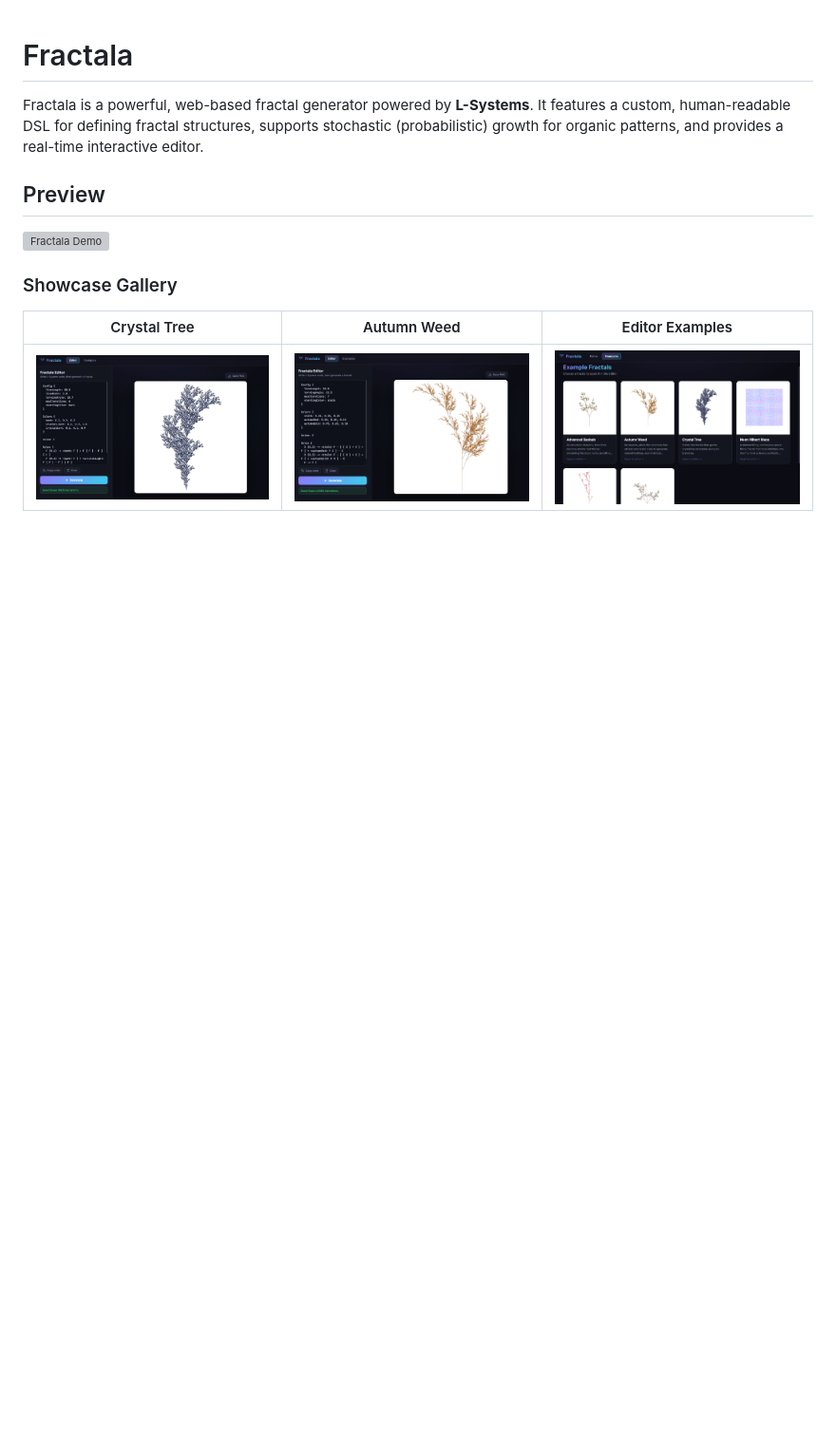
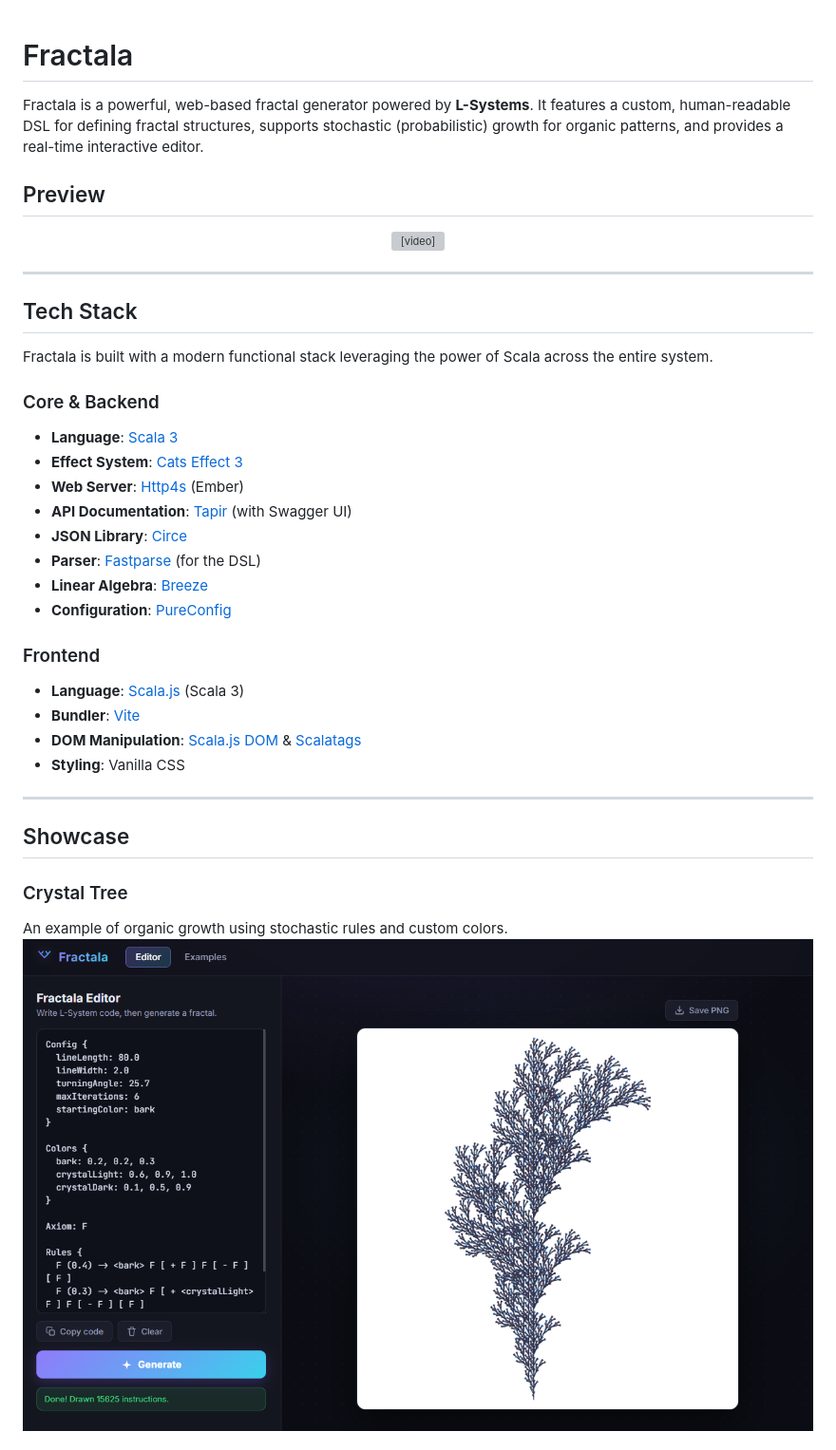
Before and after one commit to mikolajkarbowski/Fractala, a Markdown page: README.md, the part around one of its changes. Shown at 95% size. Rendered like a GitHub page; blank space fills up the shorter version; grey boxes are pictures that could not be loaded.

```diff
--- a/README.md
+++ b/README.md
@@ -4,10 +4,39 @@ Fractala is a powerful, web-based fractal generator powered by **L-Systems**. It
 
 ## Preview
 
-![Fractala Demo](docs/recording.mp4)
+<div align="center">
+  <video src="docs/recording.mp4" width="100%" controls>
+    Your browser does not support the video tag.
+  </video>
+</div>
 
-### Showcase Gallery
+---
 
-| Crystal Tree | Autumn Weed | Editor Examples |
-| :---: | :---: | :---: |
-| ![Crystal Tree](docs/crystal-tree.png) | ![Autumn Weed](docs/autumn-weed.png) | ![Examples](docs/examples.png) |
+## Tech Stack
+
+Fractala is built with a modern functional stack leveraging the power of Scala across the entire system.
+
+### Core & Backend
+- **Language**: [Scala 3](https://www.scala-lang.org/)
+- **Effect System**: [Cats Effect 3](https://typelevel.org/cats-effect/)
+- **Web Server**: [Http4s](https://http4s.org/) (Ember)
+- **API Documentation**: [Tapir](https://tapir.softwaremill.com/) (with Swagger UI)
+- **JSON Library**: [Circe](https://circe.github.io/circe/)
+- **Parser**: [Fastparse](https://com-lihaoyi.github.io/fastparse/) (for the DSL)
+- **Linear Algebra**: [Breeze](https://github.com/scalanlp/breeze)
+- **Configuration**: [PureConfig](https://pureconfig.github.io/pureconfig/)
+
+### Frontend
+- **Language**: [Scala.js](https://www.scala-js.org/) (Scala 3)
+- **Bundler**: [Vite](https://vitejs.dev/)
+- **DOM Manipulation**: [Scala.js DOM](https://scala-js.github.io/scala-js-dom/) & [Scalatags](https://github.com/lihaoyi/scalatags)
+- **Styling**: Vanilla CSS
+
+---
+
+## Showcase
+
+### Crystal Tree
+An example of organic growth using stochastic rules and custom colors.
+![Crystal Tree](docs/crystal-tree.png)
+
```
Also changed, not shown: other parts of README.md (+11 -2 lines).
